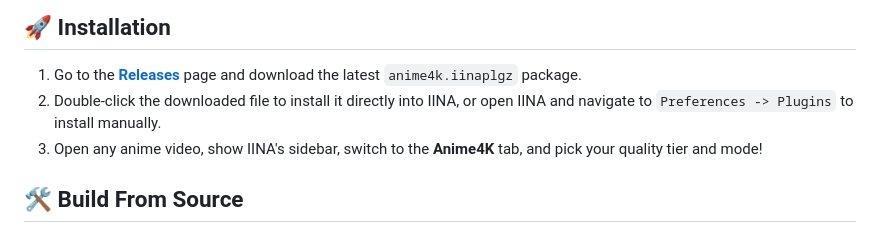
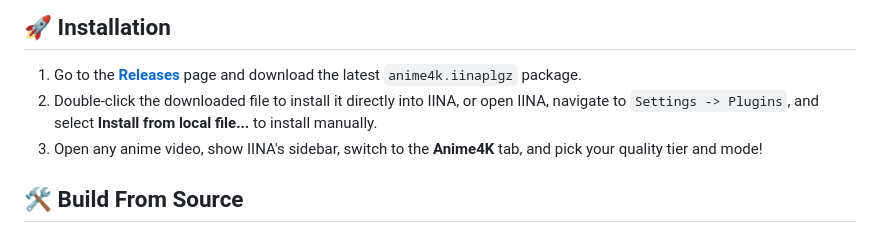
Before and after one commit to yorkyang2333/iina-anime4k, a Markdown page: README.md, the part around one of its changes. Rendered like a GitHub page.

Commit message:
docs: improve README
Generated by qwen3.6-35b-a3b via local API.

```diff
--- a/README.md
+++ b/README.md
@@ -49,7 +51,7 @@
 ## 🚀 Installation
 
 1. Go to the [**Releases**](https://github.com/yorkyang2333/iina-anime4k/releases) page and download the latest `anime4k.iinaplgz` package.
-2. Double-click the downloaded file to install it directly into IINA, or open IINA and navigate to `Preferences -> Plugins` to install manually.
+2. Double-click the downloaded file to install it directly into IINA, or open IINA, navigate to `Settings -> Plugins`, and select **Install from local file...** to install manually.
 3. Open any anime video, show IINA's sidebar, switch to the **Anime4K** tab, and pick your quality tier and mode!
 
 ## 🛠️ Build From Source
```
Also changed, not shown: other parts of README.md (+2 -0 lines).
